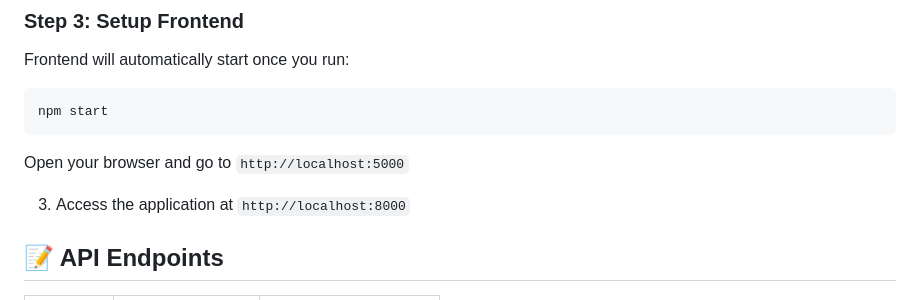
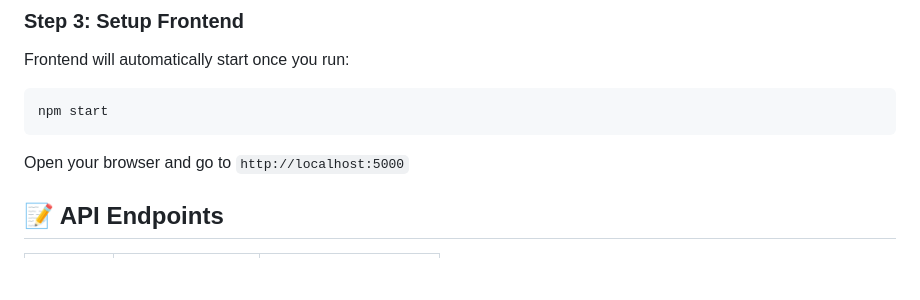
Before and after one commit to Rishi3333/book-catalogue, a Markdown page: README.md, the part around the change. Drawn GitHub-style; blank space fills up the shorter version.

````diff
--- a/README.md
+++ b/README.md
@@ -100,8 +100,6 @@ Frontend will automatically start once you run:
 npm start
 ```
 Open your browser and go to `http://localhost:5000`
-
-3. Access the application at `http://localhost:8000`
 
 ## 📝 API Endpoints
 
````
